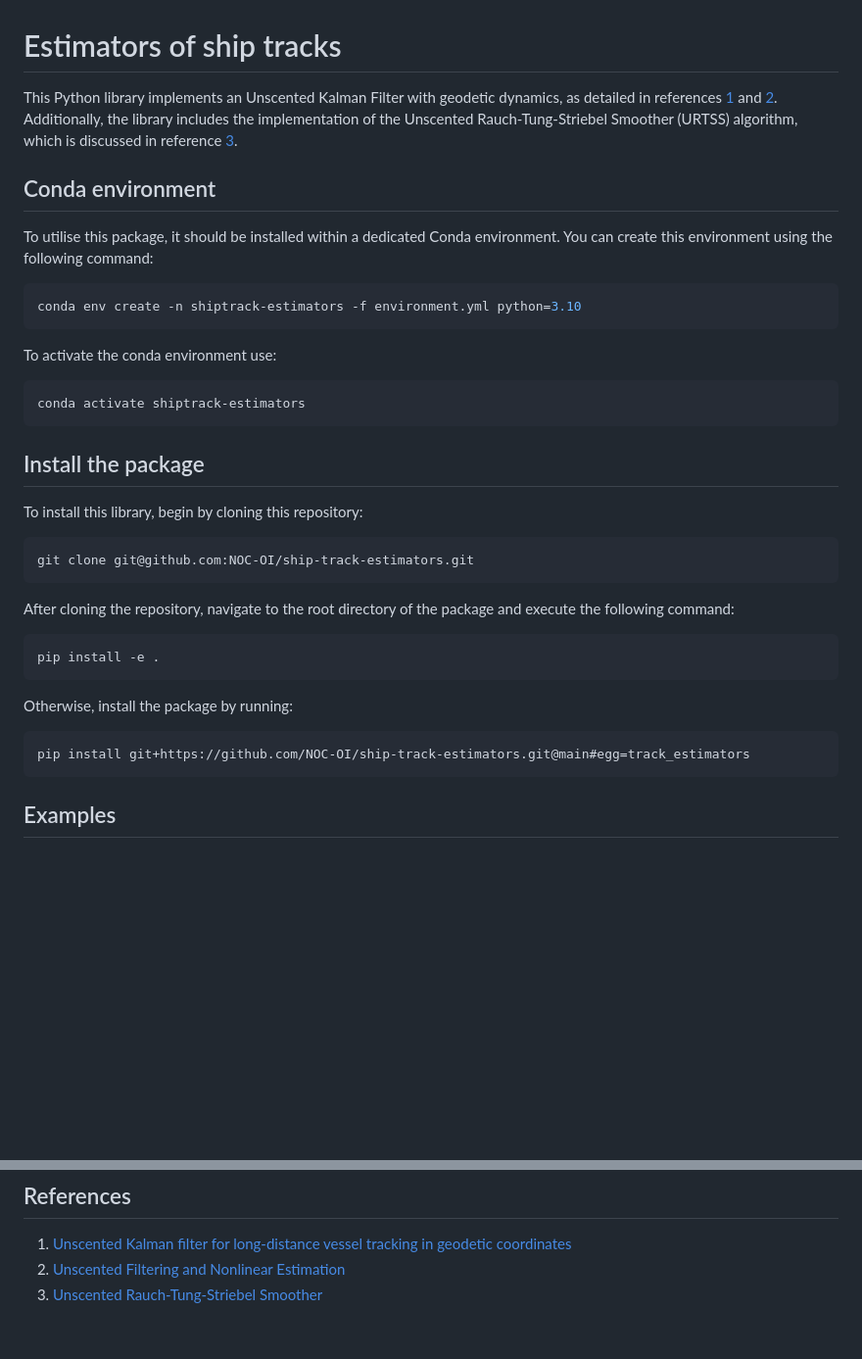
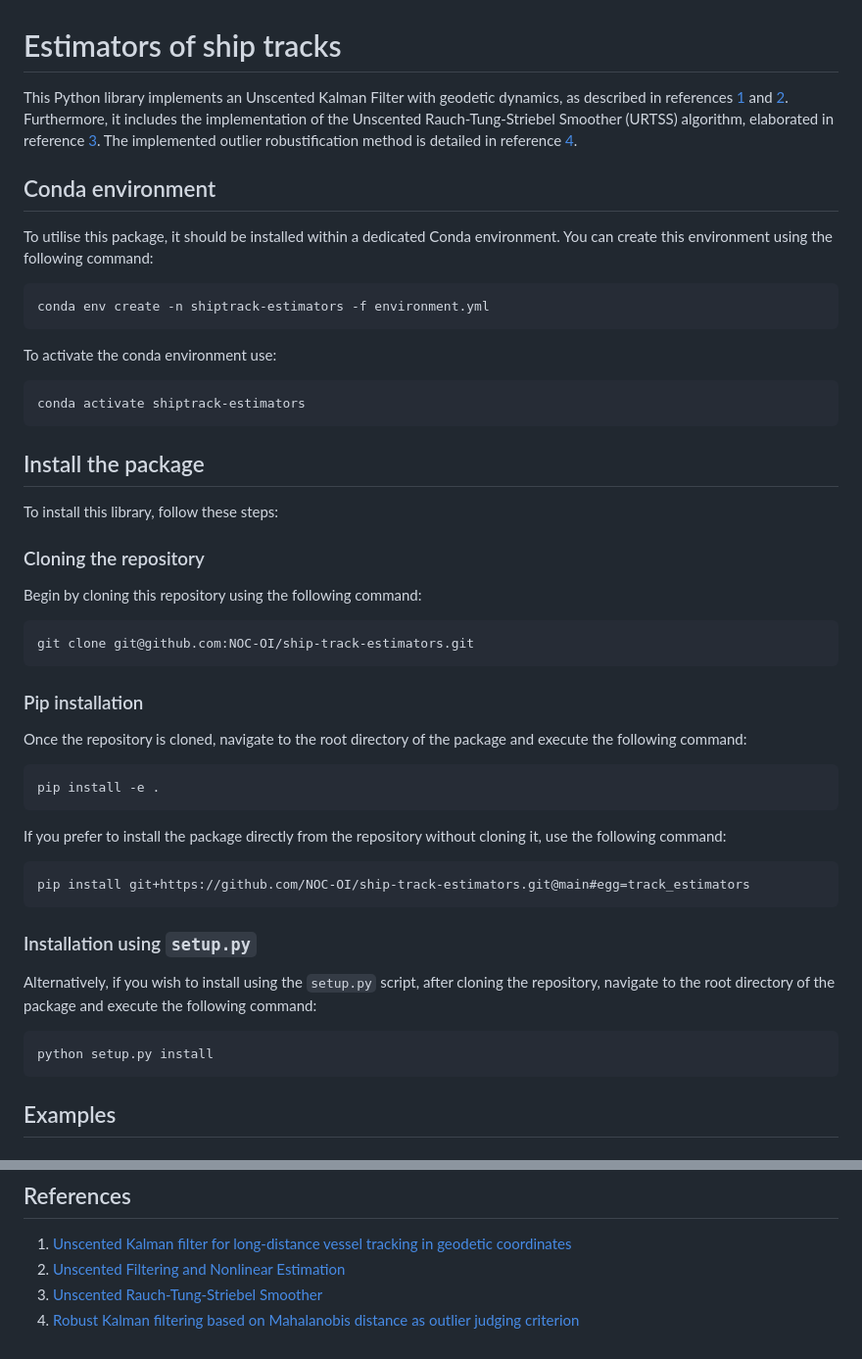
Before and after one commit to NOC-OI/ship-track-estimators, a Markdown page: README.md, 2 parts joined by grey strips. Shown at 98% size. Drawn GitHub-style; blank space fills up the shorter version.

````diff
--- a/README.md
+++ b/README.md
@@ -1,14 +1,13 @@
 # Estimators of ship tracks
 
-This Python library implements an Unscented Kalman Filter with geodetic dynamics, as detailed in references [1] and [2].
-Additionally, the library includes the implementation of the Unscented Rauch-Tung-Striebel Smoother (URTSS) algorithm, which is discussed in reference [3].
+This Python library implements an Unscented Kalman Filter with geodetic dynamics, as described in references [1] and [2]. Furthermore, it includes the implementation of the Unscented Rauch-Tung-Striebel Smoother (URTSS) algorithm, elaborated in reference [3]. The implemented outlier robustification method is detailed in reference [4].
 
 ## Conda environment
 
 To utilise this package, it should be installed within a dedicated Conda environment. You can create this environment using the following command:
 
 ```bash
-conda env create -n shiptrack-estimators -f environment.yml python=3.10
+conda env create -n shiptrack-estimators -f environment.yml
 ```
 
 To activate the conda environment use:
@@ -19,22 +18,36 @@ conda activate shiptrack-estimators
 
 ## Install the package
 
-To install this library, begin by cloning this repository:
+To install this library, follow these steps:
+
+### Cloning the repository
+
+Begin by cloning this repository using the following command:
 
 ```bash
 git clone git@github.com:NOC-OI/ship-track-estimators.git
 ```
 
-After cloning the repository, navigate to the root directory of the package and execute the following command:
+### Pip installation
+
+Once the repository is cloned, navigate to the root directory of the package and execute the following command:
 
 ```bash
 pip install -e .
 ```
 
-Otherwise, install the package by running:
+If you prefer to install the package directly from the repository without cloning it, use the following command:
 
 ```
 pip install git+https://github.com/NOC-OI/ship-track-estimators.git@main#egg=track_estimators
+```
+
+### Installation using `setup.py`
+
+Alternatively, if you wish to install using the `setup.py` script, after cloning the repository, navigate to the root directory of the package and execute the following command:
+
+```
+python setup.py install
 ```
 
 ## Examples
@@ -116,6 +129,7 @@ The speed over ground (SOG) and course over ground (COG) can also be smoothed pr
 1. [Unscented Kalman filter for long-distance vessel tracking in geodetic coordinates][1]
 1. [Unscented Filtering and Nonlinear Estimation][2]
 1. [Unscented Rauch-Tung-Striebel Smoother][3]
+1. [Robust Kalman filtering based on Mahalanobis distance as outlier judging criterion][4]
 
 [1]: https://doi.org/10.1016/j.apor.2022.103205
 [2]: https://ieeexplore.ieee.org/document/1271397
````
Also changed, not shown: other parts of README.md (+1 -0 lines).
